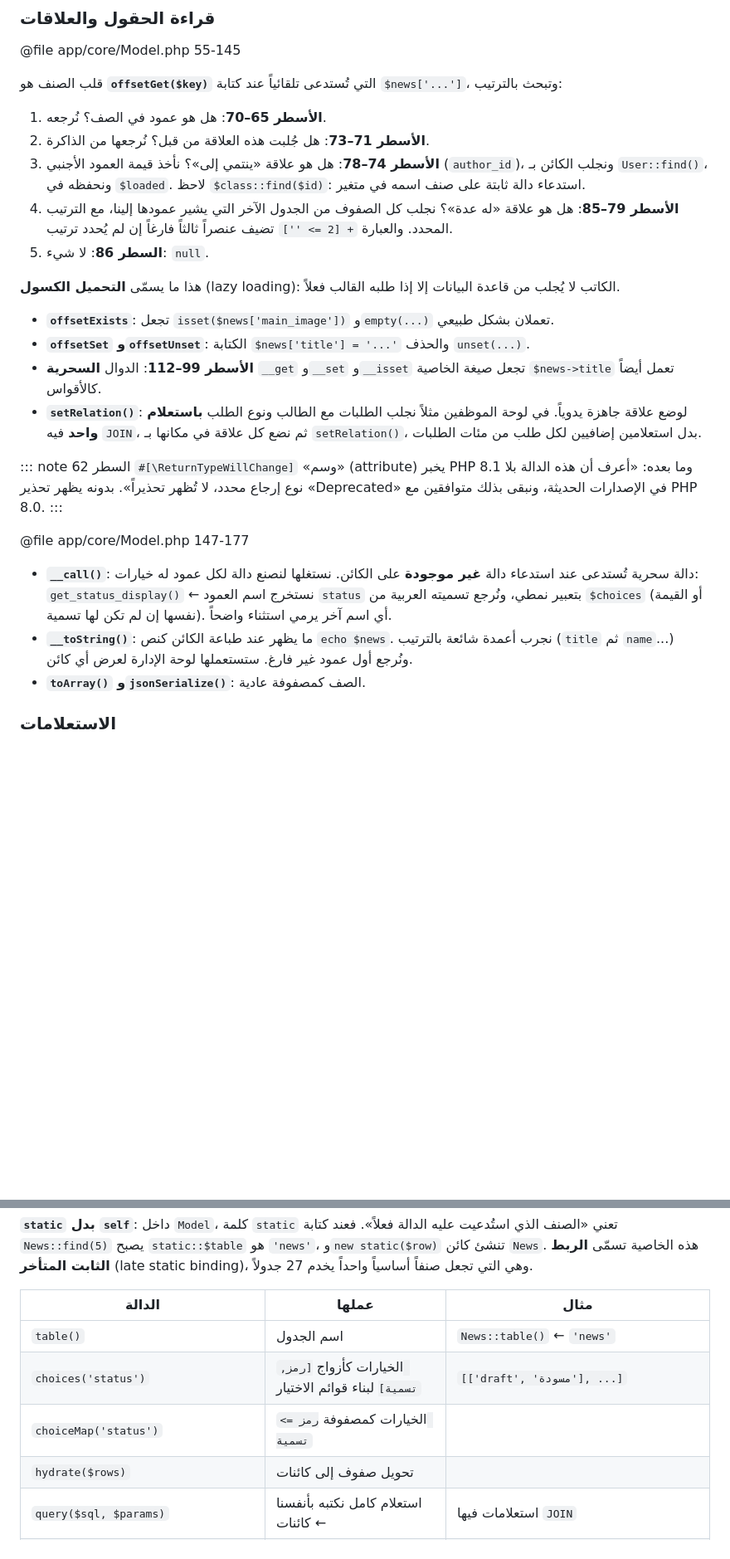
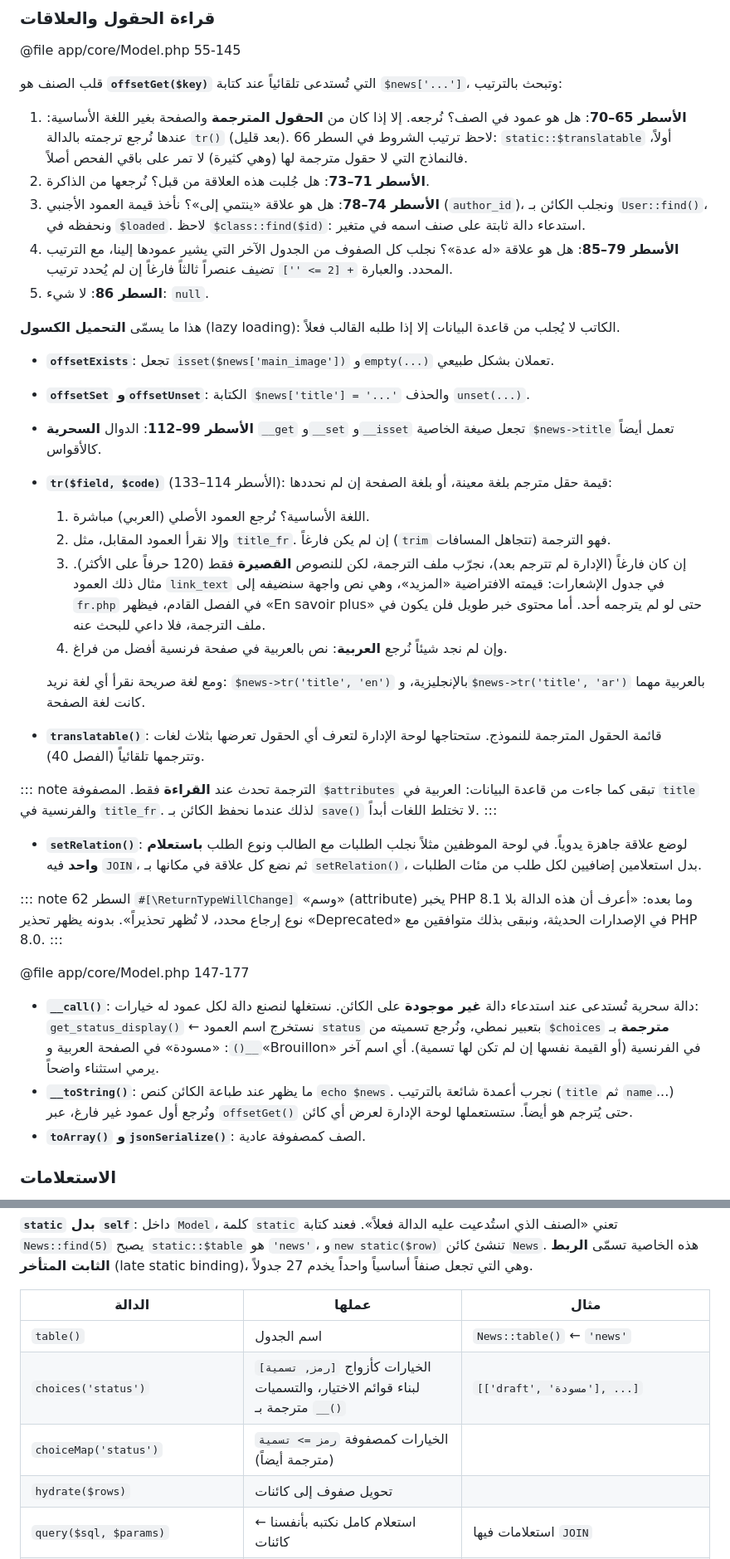
Before and after one commit to manichetechandra/my-django-project, a Markdown page: book/chapters/22-model.md, 2 parts joined by grey strips. Shown at 83% size. Rendered like a GitHub page; blank space fills up the shorter version.

```diff
--- a/book/chapters/22-model.md
+++ b/book/chapters/22-model.md
@@ -107,7 +108,7 @@ $msg->delete();
 
 قلب الصنف هو **`offsetGet($key)`** التي تُستدعى تلقائياً عند كتابة `$news['...']`، وتبحث بالترتيب:
 
-1. **الأسطر 65–70**: هل هو عمود في الصف؟ نُرجعه.
+1. **الأسطر 65–70**: هل هو عمود في الصف؟ نُرجعه. إلا إذا كان من **الحقول المترجمة** والصفحة بغير اللغة الأساسية: عندها نُرجع ترجمته بالدالة `tr()` (بعد قليل). لاحظ ترتيب الشروط في السطر 66: `static::$translatable` أولاً، فالنماذج التي لا حقول مترجمة لها (وهي كثيرة) لا تمر على باقي الفحص أصلاً.
 2. **الأسطر 71–73**: هل جُلبت هذه العلاقة من قبل؟ نُرجعها من الذاكرة.
 3. **الأسطر 74–78**: هل هو علاقة «ينتمي إلى»؟ نأخذ قيمة العمود الأجنبي (`author_id`)، ونجلب الكائن بـ `User::find()`، ونحفظه في `$loaded`. لاحظ `$class::find($id)`: استدعاء دالة ثابتة على صنف اسمه في متغير.
 4. **الأسطر 79–85**: هل هو علاقة «له عدة»؟ نجلب كل الصفوف من الجدول الآخر التي يشير عمودها إلينا، مع الترتيب المحدد. والعبارة `+ [2 => '']` تضيف عنصراً ثالثاً فارغاً إن لم يُحدد ترتيب.
@@ -118,6 +119,19 @@ $msg->delete();
 - **`offsetExists`**: تجعل `isset($news['main_image'])` و`empty(...)` تعملان بشكل طبيعي.
 - **`offsetSet` و`offsetUnset`**: الكتابة `$news['title'] = '...'` والحذف `unset(...)`.
 - **الأسطر 99–112**: الدوال **السحرية** `__get` و`__set` و`__isset` تجعل صيغة الخاصية `$news->title` تعمل أيضاً كالأقواس.
+- **`tr($field, $code)`** (الأسطر 114–133): قيمة حقل مترجم بلغة معينة، أو بلغة الصفحة إن لم نحددها:
+  1. اللغة الأساسية؟ نُرجع العمود الأصلي (العربي) مباشرة.
+  2. وإلا نقرأ العمود المقابل، مثل `title_fr`. إن لم يكن فارغاً (`trim` تتجاهل المسافات) فهو الترجمة.
+  3. إن كان فارغاً (الإدارة لم تترجم بعد)، نجرّب ملف الترجمة، لكن للنصوص **القصيرة** فقط (120 حرفاً على الأكثر). مثال ذلك العمود `link_text` في جدول الإشعارات: قيمته الافتراضية «المزيد»، وهي نص واجهة سنضيفه إلى `fr.php` في الفصل القادم، فيظهر «En savoir plus» حتى لو لم يترجمه أحد. أما محتوى خبر طويل فلن يكون في ملف الترجمة، فلا داعي للبحث عنه.
+  4. وإن لم نجد شيئاً نُرجع **العربية**: نص بالعربية في صفحة فرنسية أفضل من فراغ.
+
+  ومع لغة صريحة نقرأ أي لغة نريد: `$news->tr('title', 'en')` بالإنجليزية، و`$news->tr('title', 'ar')` بالعربية مهما كانت لغة الصفحة.
+- **`translatable()`**: قائمة الحقول المترجمة للنموذج. ستحتاجها لوحة الإدارة لتعرف أي الحقول تعرضها بثلاث لغات وتترجمها تلقائياً (الفصل 40).
+
+::: note
+الترجمة تحدث عند **القراءة** فقط. المصفوفة `$attributes` تبقى كما جاءت من قاعدة البيانات: العربية في `title` والفرنسية في `title_fr`. لذلك عندما نحفظ الكائن بـ `save()` لا تختلط اللغات أبداً.
+:::
+
 - **`setRelation()`**: لوضع علاقة جاهزة يدوياً. في لوحة الموظفين مثلاً نجلب الطلبات مع الطالب ونوع الطلب **باستعلام واحد** فيه `JOIN`، ثم نضع كل علاقة في مكانها بـ `setRelation()`، بدل استعلامين إضافيين لكل طلب من مئات الطلبات.
 
 ::: note
@@ -126,8 +140,8 @@ $msg->delete();
 
 @file app/core/Model.php 147-177
 
-- **`__call()`**: دالة سحرية تُستدعى عند استدعاء دالة **غير موجودة** على الكائن. نستغلها لنصنع دالة لكل عمود له خيارات: `get_status_display()` ← نستخرج اسم العمود `status` بتعبير نمطي، ونُرجع تسميته العربية من `$choices` (أو القيمة نفسها إن لم تكن لها تسمية). أي اسم آخر يرمي استثناء واضحاً.
-- **`__toString()`**: ما يظهر عند طباعة الكائن كنص `echo $news`. نجرب أعمدة شائعة بالترتيب (`title` ثم `name`...) ونُرجع أول عمود غير فارغ. ستستعملها لوحة الإدارة لعرض أي كائن.
+- **`__call()`**: دالة سحرية تُستدعى عند استدعاء دالة **غير موجودة** على الكائن. نستغلها لنصنع دالة لكل عمود له خيارات: `get_status_display()` ← نستخرج اسم العمود `status` بتعبير نمطي، ونُرجع تسميته من `$choices` **مترجمة** بـ `__()`: «مسودة» في الصفحة العربية و«Brouillon» في الفرنسية (أو القيمة نفسها إن لم تكن لها تسمية). أي اسم آخر يرمي استثناء واضحاً.
+- **`__toString()`**: ما يظهر عند طباعة الكائن كنص `echo $news`. نجرب أعمدة شائعة بالترتيب (`title` ثم `name`...) ونُرجع أول عمود غير فارغ، عبر `offsetGet()` حتى يُترجم هو أيضاً. ستستعملها لوحة الإدارة لعرض أي كائن.
 - **`toArray()` و`jsonSerialize()`**: الصف كمصفوفة عادية.
 
 ### الاستعلامات
@@ -141,8 +155,8 @@ $msg->delete();
 | الدالة | عملها | مثال |
 |---|---|---|
 | `table()` | اسم الجدول | `News::table()` ← `'news'` |
-| `choices('status')` | الخيارات كأزواج `[رمز, تسمية]` لبناء قوائم الاختيار | `[['draft', 'مسودة'], ...]` |
-| `choiceMap('status')` | الخيارات كمصفوفة `رمز => تسمية` | |
+| `choices('status')` | الخيارات كأزواج `[رمز, تسمية]` لبناء قوائم الاختيار، والتسميات مترجمة بـ `__()` | `[['draft', 'مسودة'], ...]` |
+| `choiceMap('status')` | الخيارات كمصفوفة `رمز => تسمية` (مترجمة أيضاً) | |
 | `hydrate($rows)` | تحويل صفوف إلى كائنات | |
 | `query($sql, $params)` | استعلام كامل نكتبه بأنفسنا ← كائنات | استعلامات فيها `JOIN` |
 | `first($sql, $params)` | مثله لكن كائن واحد أو `null` | |
```
Also changed, not shown: other parts of book/chapters/22-model.md (+16 -1 lines), book/chapters/17-helpers.md (+1 -1 lines), book/chapters/18-i18n.md (+1 -1 lines).
